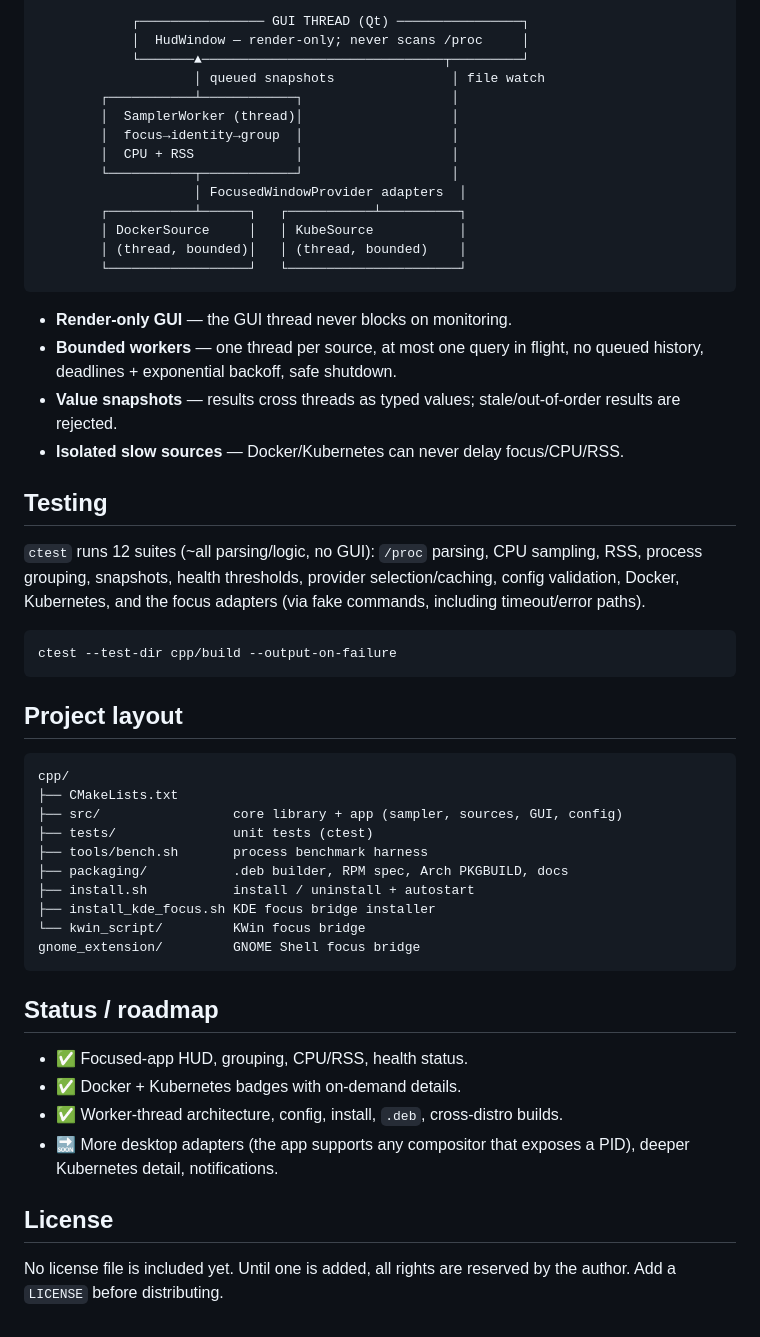
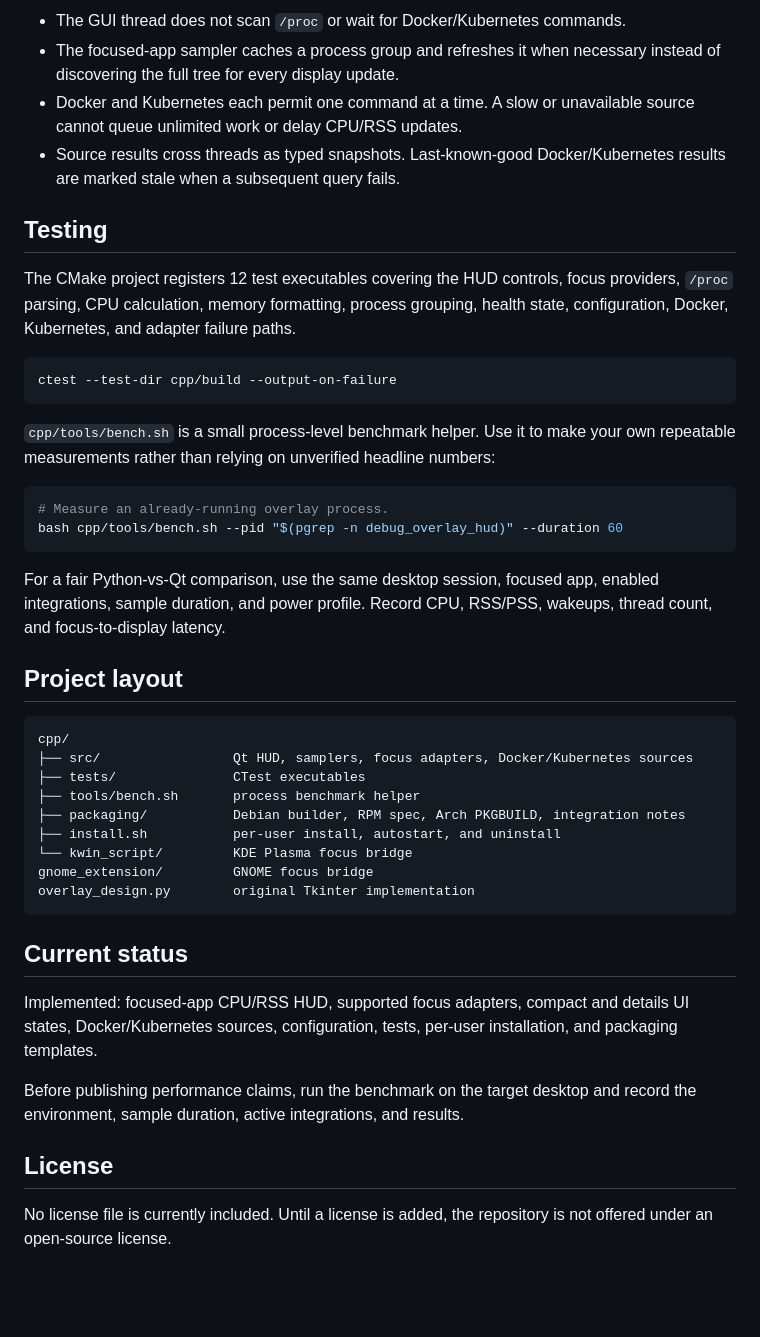
Before and after one commit to codeafridi/Debug-Overlay-App, a Markdown page: README.md, the part around one of its changes. GitHub-like rendering; folded sections open; blank space fills up the shorter version.

````diff
--- a/README.md
+++ b/README.md
@@ -250,64 +253,61 @@ project replaced (measured before it was retired; it remains in git history).
 ```
 
-            ┌──────────────── GUI THREAD (Qt) ────────────────┐
-            │  HudWindow — render-only; never scans /proc     │
-            └───────▲───────────────────────────────┬─────────┘
-                    │ queued snapshots               │ file watch
-        ┌───────────┴────────────┐                   │
-        │  SamplerWorker (thread)│                   │
-        │  focus→identity→group  │                   │
-        │  CPU + RSS             │                   │
-        └───────────┬────────────┘                   │
-                    │ FocusedWindowProvider adapters  │
-        ┌───────────┴──────┐   ┌───────────┴──────────┐
-        │ DockerSource     │   │ KubeSource           │
-        │ (thread, bounded)│   │ (thread, bounded)    │
-        └──────────────────┘   └──────────────────────┘
-```
-
-- **Render-only GUI** — the GUI thread never blocks on monitoring.
-- **Bounded workers** — one thread per source, at most one query in flight, no
-  queued history, deadlines + exponential backoff, safe shutdown.
-- **Value snapshots** — results cross threads as typed values; stale/out-of-order
-  results are rejected.
-- **Isolated slow sources** — Docker/Kubernetes can never delay focus/CPU/RSS.
-</details>
+- The GUI thread does not scan `/proc` or wait for Docker/Kubernetes commands.
+- The focused-app sampler caches a process group and refreshes it when necessary
+  instead of discovering the full tree for every display update.
+- Docker and Kubernetes each permit one command at a time. A slow or unavailable
+  source cannot queue unlimited work or delay CPU/RSS updates.
+- Source results cross threads as typed snapshots. Last-known-good Docker/Kubernetes
+  results are marked stale when a subsequent query fails.
 
 ## Testing
 
-`ctest` runs 12 suites (~all parsing/logic, no GUI): `/proc` parsing, CPU
-sampling, RSS, process grouping, snapshots, health thresholds, provider
-selection/caching, config validation, Docker, Kubernetes, and the focus adapters
-(via fake commands, including timeout/error paths).
+The CMake project registers 12 test executables covering the HUD controls,
+focus providers, `/proc` parsing, CPU calculation, memory formatting, process
+grouping, health state, configuration, Docker, Kubernetes, and adapter failure
+paths.
 
 ```bash
 ctest --test-dir cpp/build --output-on-failure
 ```
 
+`cpp/tools/bench.sh` is a small process-level benchmark helper. Use it to make
+your own repeatable measurements rather than relying on unverified headline
+numbers:
+
+```bash
+# Measure an already-running overlay process.
+bash cpp/tools/bench.sh --pid "$(pgrep -n debug_overlay_hud)" --duration 60
+```
+
+For a fair Python-vs-Qt comparison, use the same desktop session, focused app,
+enabled integrations, sample duration, and power profile. Record CPU, RSS/PSS,
+wakeups, thread count, and focus-to-display latency.
+
 ## Project layout
 
-```
+```text
 cpp/
-├── CMakeLists.txt
-├── src/                 core library + app (sampler, sources, GUI, config)
-├── tests/               unit tests (ctest)
-├── tools/bench.sh       process benchmark harness
-├── packaging/           .deb builder, RPM spec, Arch PKGBUILD, docs
-├── install.sh           install / uninstall + autostart
-├── install_kde_focus.sh KDE focus bridge installer
-└── kwin_script/         KWin focus bridge
-gnome_extension/         GNOME Shell focus bridge
+├── src/                 Qt HUD, samplers, focus adapters, Docker/Kubernetes sources
+├── tests/               CTest executables
+├── tools/bench.sh       process benchmark helper
+├── packaging/           Debian builder, RPM spec, Arch PKGBUILD, integration notes
+├── install.sh           per-user install, autostart, and uninstall
+└── kwin_script/         KDE Plasma focus bridge
+gnome_extension/         GNOME focus bridge
+overlay_design.py        original Tkinter implementation
 ```
 
-## Status / roadmap
+## Current status
 
-- ✅ Focused-app HUD, grouping, CPU/RSS, health status.
-- ✅ Docker + Kubernetes badges with on-demand details.
-- ✅ Worker-thread architecture, config, install, `.deb`, cross-distro builds.
-- 🔜 More desktop adapters (the app supports any compositor that exposes a PID),
-  deeper Kubernetes detail, notifications.
+Implemented: focused-app CPU/RSS HUD, supported focus adapters, compact and
+details UI states, Docker/Kubernetes sources, configuration, tests, per-user
+installation, and packaging templates.
+
+Before publishing performance claims, run the benchmark on the target desktop
+and record the environment, sample duration, active integrations, and results.
 
 ## License
 
-No license file is included yet. Until one is added, all rights are reserved by
-the author. Add a `LICENSE` before distributing.
+No license file is currently included. Until a license is added, the repository
+is not offered under an open-source license.
````
Also changed, not shown: other parts of README.md (+195 -192 lines).
